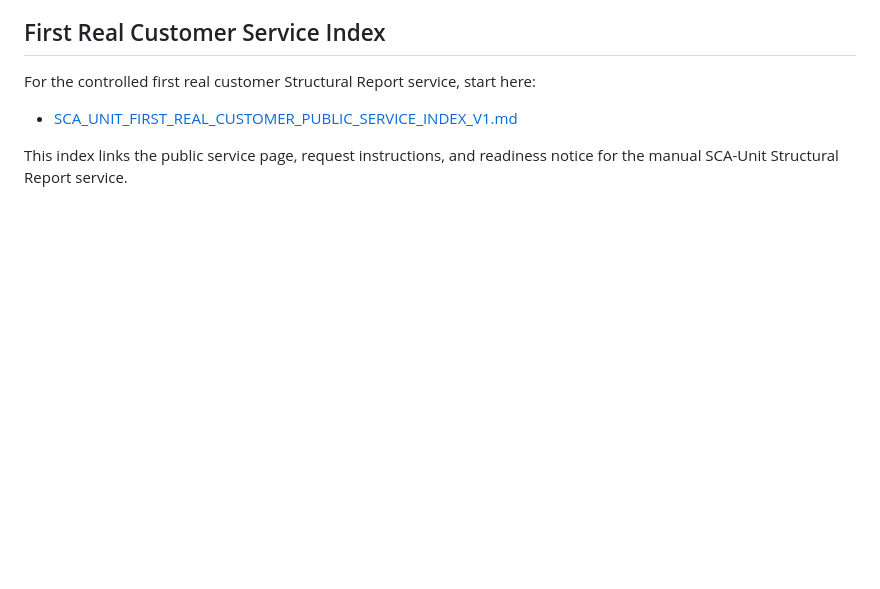
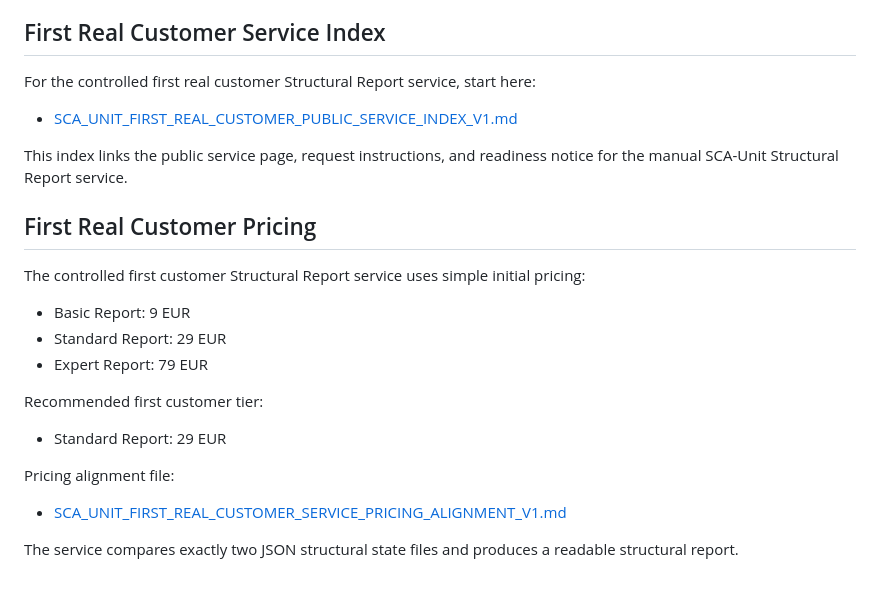
Before and after one commit to BeboBebo007/sca-unit, a Markdown page: README.md, the part around the change. GitHub-like rendering; blank space fills up the shorter version.

Commit message:
Add first real customer pricing README update v1

```diff
--- a/README.md
+++ b/README.md
@@ -161,3 +161,20 @@ For the controlled first real customer Structural Report service, start here:
 - [SCA_UNIT_FIRST_REAL_CUSTOMER_PUBLIC_SERVICE_INDEX_V1.md](SCA_UNIT_FIRST_REAL_CUSTOMER_PUBLIC_SERVICE_INDEX_V1.md)
 
 This index links the public service page, request instructions, and readiness notice for the manual SCA-Unit Structural Report service.
+## First Real Customer Pricing
+
+The controlled first customer Structural Report service uses simple initial pricing:
+
+- Basic Report: 9 EUR
+- Standard Report: 29 EUR
+- Expert Report: 79 EUR
+
+Recommended first customer tier:
+
+- Standard Report: 29 EUR
+
+Pricing alignment file:
+
+- [SCA_UNIT_FIRST_REAL_CUSTOMER_SERVICE_PRICING_ALIGNMENT_V1.md](SCA_UNIT_FIRST_REAL_CUSTOMER_SERVICE_PRICING_ALIGNMENT_V1.md)
+
+The service compares exactly two JSON structural state files and produces a readable structural report.
```
